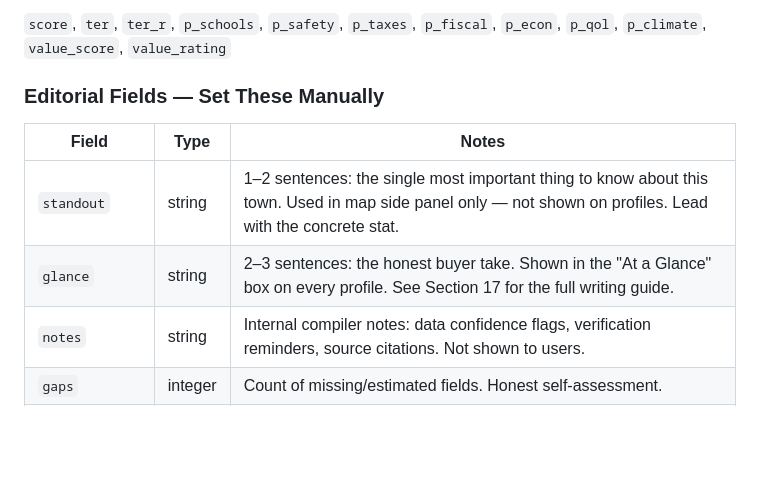
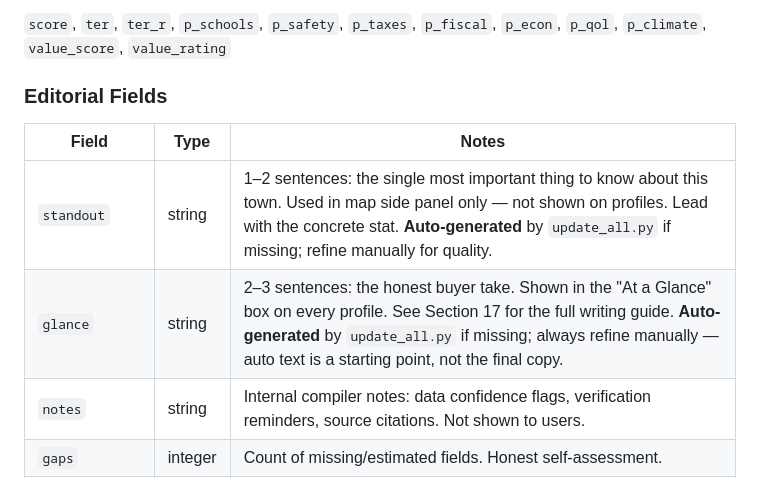
Before and after one commit to bluepenguin1234/civica, a Markdown page: CLAUDE.md, the part around one of its changes. Drawn GitHub-style; blank space fills up the shorter version.

```diff
--- a/CLAUDE.md
+++ b/CLAUDE.md
@@ -377,11 +379,11 @@ These are calculated from the raw fields above. Set them to `null` when first ad
 
 `score`, `ter`, `ter_r`, `p_schools`, `p_safety`, `p_taxes`, `p_fiscal`, `p_econ`, `p_qol`, `p_climate`, `value_score`, `value_rating`
 
-### Editorial Fields — Set These Manually
+### Editorial Fields
 | Field | Type | Notes |
 |---|---|---|
-| `standout` | string | 1–2 sentences: the single most important thing to know about this town. Used in map side panel only — not shown on profiles. Lead with the concrete stat. |
-| `glance` | string | 2–3 sentences: the honest buyer take. Shown in the "At a Glance" box on every profile. See Section 17 for the full writing guide. |
+| `standout` | string | 1–2 sentences: the single most important thing to know about this town. Used in map side panel only — not shown on profiles. Lead with the concrete stat. **Auto-generated** by `update_all.py` if missing; refine manually for quality. |
+| `glance` | string | 2–3 sentences: the honest buyer take. Shown in the "At a Glance" box on every profile. See Section 17 for the full writing guide. **Auto-generated** by `update_all.py` if missing; always refine manually — auto text is a starting point, not the final copy. |
 | `notes` | string | Internal compiler notes: data confidence flags, verification reminders, source citations. Not shown to users. |
 | `gaps` | integer | Count of missing/estimated fields. Honest self-assessment. |
 | `conf` | string | `"high"` (≤2 gaps, all key fields verified), `"medium"` (3–5 gaps or unverified key fields), `"low"` (>5 gaps or major fields missing) |
```
Also changed, not shown: other parts of CLAUDE.md (+27 -25 lines).
